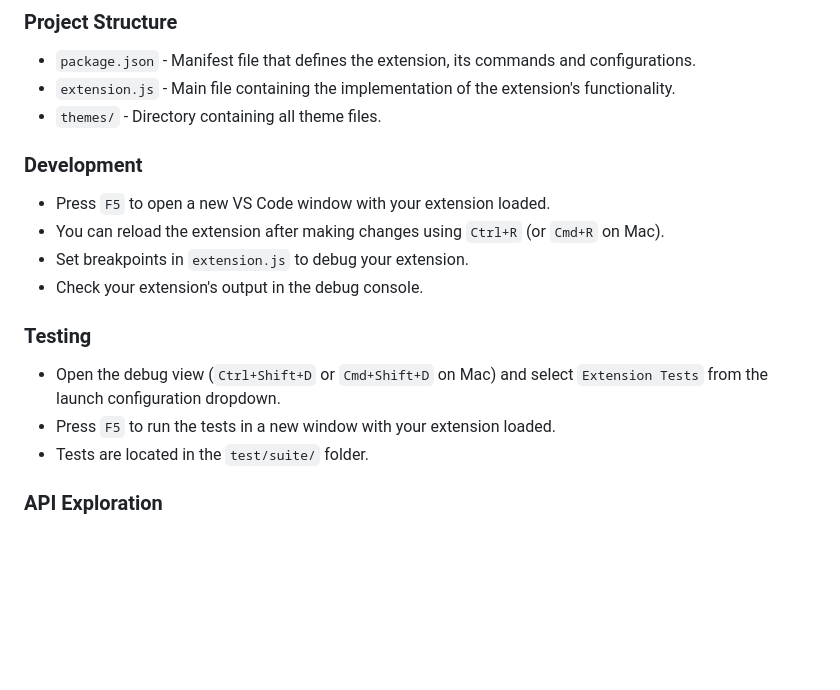
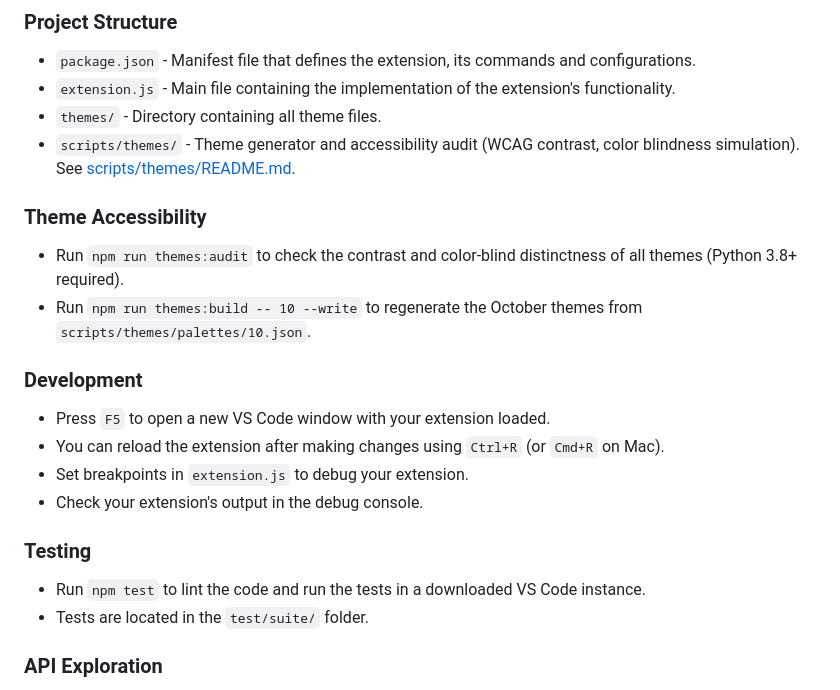
Before and after one commit to mickaellherminez/365-daynight-vscode-theme-ext, a Markdown page: README.md, the part around one of its changes. GitHub-like rendering; blank space fills up the shorter version.

```diff
--- a/README.md
+++ b/README.md
@@ -98,6 +97,11 @@ For more information on using Markdown in Visual Studio Code, see the following
 * `package.json` - Manifest file that defines the extension, its commands and configurations.
 * `extension.js` - Main file containing the implementation of the extension's functionality.
 * `themes/` - Directory containing all theme files.
+* `scripts/themes/` - Theme generator and accessibility audit (WCAG contrast, color blindness simulation). See [scripts/themes/README.md](scripts/themes/README.md).
+
+### Theme Accessibility
+* Run `npm run themes:audit` to check the contrast and color-blind distinctness of all themes (Python 3.8+ required).
+* Run `npm run themes:build -- 10 --write` to regenerate the October themes from `scripts/themes/palettes/10.json`.
 
 ### Development
 * Press `F5` to open a new VS Code window with your extension loaded.
@@ -106,8 +110,7 @@ For more information on using Markdown in Visual Studio Code, see the following
 * Check your extension's output in the debug console.
 
 ### Testing
-* Open the debug view (`Ctrl+Shift+D` or `Cmd+Shift+D` on Mac) and select `Extension Tests` from the launch configuration dropdown.
-* Press `F5` to run the tests in a new window with your extension loaded.
+* Run `npm test` to lint the code and run the tests in a downloaded VS Code instance.
 * Tests are located in the `test/suite/` folder.
 
 ### API Exploration
```
Also changed, not shown: other parts of README.md (+21 -22 lines), CHANGELOG.md (+43 -2 lines), docs/README_fr.md (+19 -15 lines).
